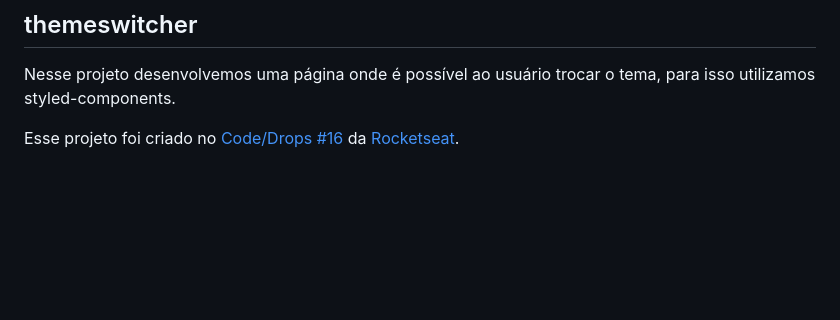
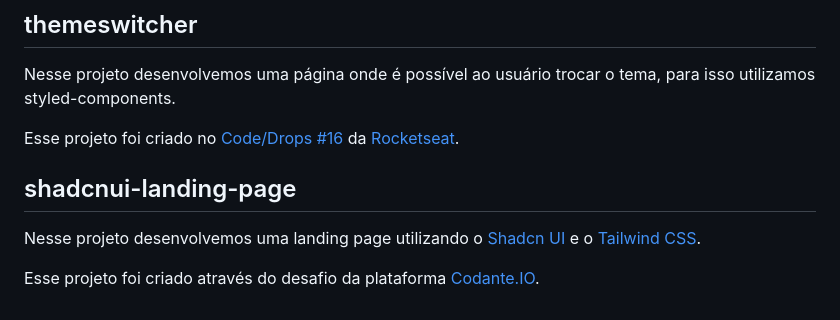
Before and after one commit to thaisdss/Mini-Projects-React, a Markdown page: README.md, the part around the change. Rendered like a GitHub page; blank space fills up the shorter version.

```diff
--- a/README.md
+++ b/README.md
@@ -68,3 +68,8 @@ Esse projeto foi criado através da playlist do curso de React do [Matheus Batti
 Nesse projeto desenvolvemos uma página onde é possível ao usuário trocar o tema, para isso utilizamos styled-components.
 
 Esse projeto foi criado no [Code/Drops #16](https://youtu.be/ngVU74daJ8Y) da [Rocketseat](https://www.rocketseat.com.br/).
+
+## shadcnui-landing-page
+Nesse projeto desenvolvemos uma landing page utilizando o [Shadcn UI](https://ui.shadcn.com/) e o [Tailwind CSS](https://tailwindcss.com/).
+
+Esse projeto foi criado através do desafio da plataforma [Codante.IO](https://codante.io/mini-projetos?ordenacao=popular).
```
